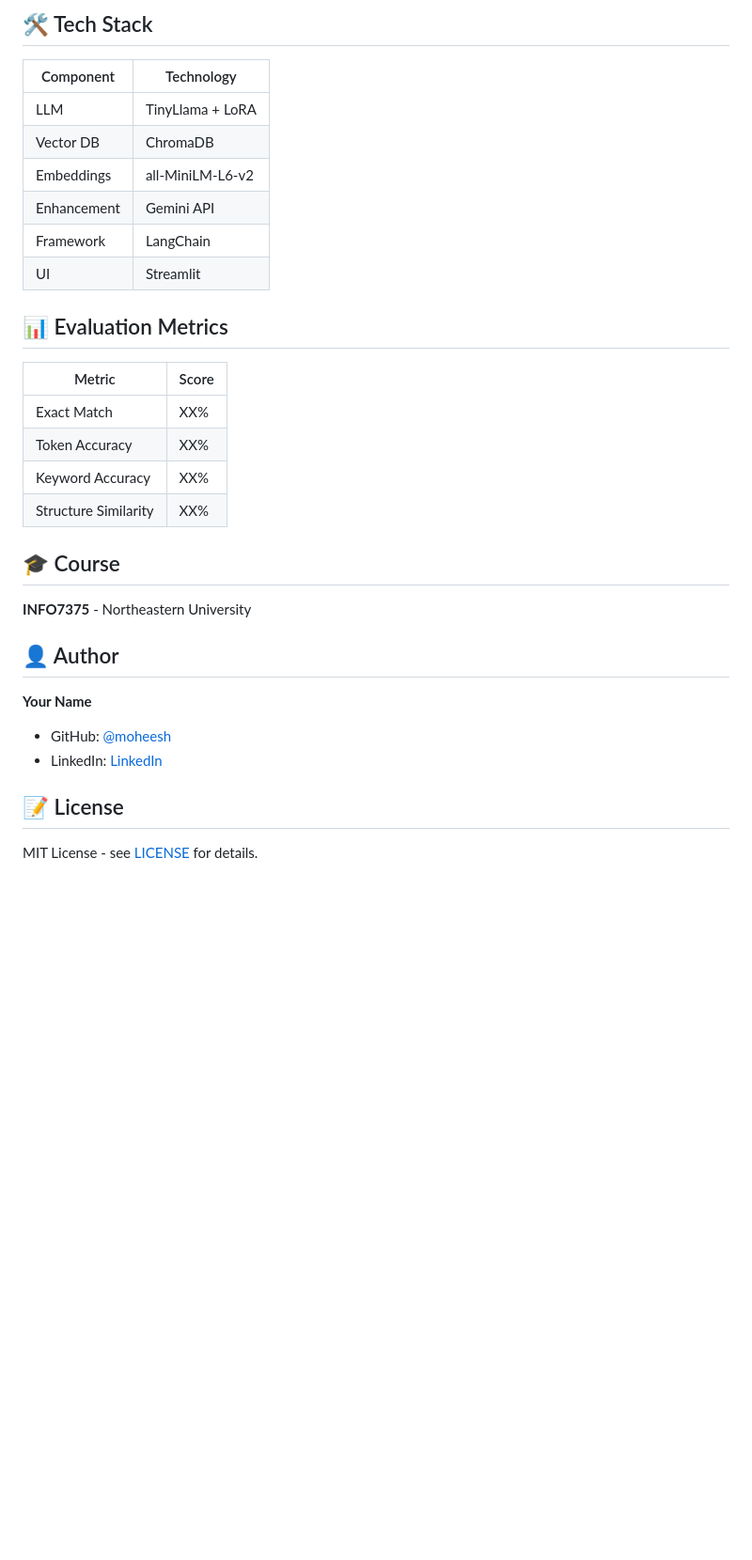
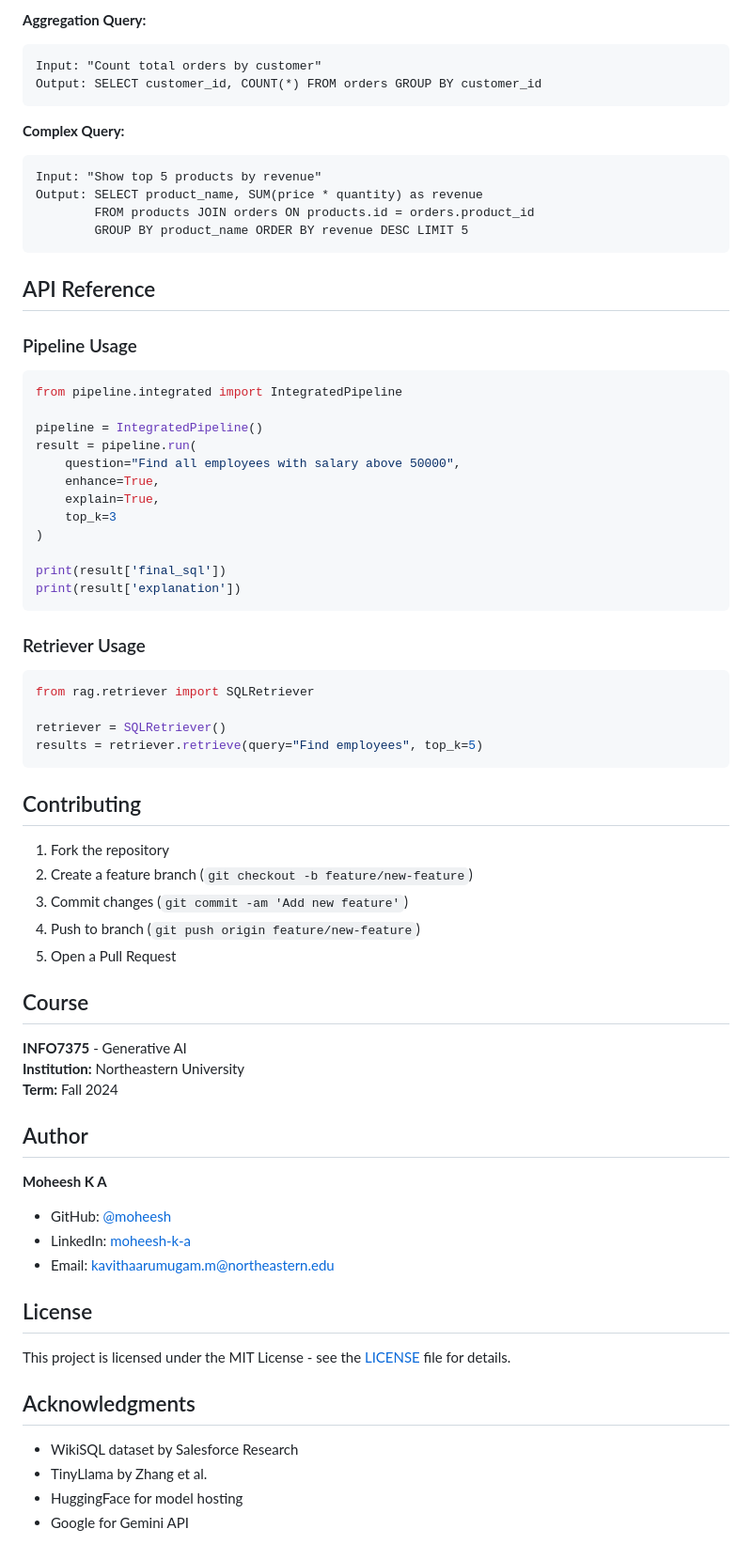
Before and after one commit to Imran2oo4/AI_SQL_Assistant, a Markdown page: README.md, the part around the change printed below. Shown: that part at 94% size. Drawn GitHub-style; blank space fills up the shorter version.

````diff
--- a/README.md
+++ b/README.md
@@ -177,34 +285,74 @@ python -c "from huggingface_hub import HfApi; api = HfApi(); api.upload_folder(f
 
-## 🛠️ Tech Stack
+**Aggregation Query:**
+```
+Input: "Count total orders by customer"
+Output: SELECT customer_id, COUNT(*) FROM orders GROUP BY customer_id
+```
 
-| Component | Technology |
-|-----------|------------|
-| LLM | TinyLlama + LoRA |
-| Vector DB | ChromaDB |
-| Embeddings | all-MiniLM-L6-v2 |
-| Enhancement | Gemini API |
-| Framework | LangChain |
-| UI | Streamlit |
+**Complex Query:**
+```
+Input: "Show top 5 products by revenue"
+Output: SELECT product_name, SUM(price * quantity) as revenue
+        FROM products JOIN orders ON products.id = orders.product_id
+        GROUP BY product_name ORDER BY revenue DESC LIMIT 5
+```
 
-## 📊 Evaluation Metrics
+## API Reference
 
-| Metric | Score |
-|--------|-------|
-| Exact Match | XX% |
-| Token Accuracy | XX% |
-| Keyword Accuracy | XX% |
-| Structure Similarity | XX% |
+### Pipeline Usage
 
-## 🎓 Course
+```python
+from pipeline.integrated import IntegratedPipeline
 
-**INFO7375** - Northeastern University
+pipeline = IntegratedPipeline()
+result = pipeline.run(
+    question="Find all employees with salary above 50000",
+    enhance=True,
+    explain=True,
+    top_k=3
+)
 
-## 👤 Author
+print(result['final_sql'])
+print(result['explanation'])
+```
 
-**Your Name**
+### Retriever Usage
+
+```python
+from rag.retriever import SQLRetriever
+
+retriever = SQLRetriever()
+results = retriever.retrieve(query="Find employees", top_k=5)
+```
+
+## Contributing
+
+1. Fork the repository
+2. Create a feature branch (`git checkout -b feature/new-feature`)
+3. Commit changes (`git commit -am 'Add new feature'`)
+4. Push to branch (`git push origin feature/new-feature`)
+5. Open a Pull Request
+
+## Course
+
+**INFO7375** - Generative AI
+**Institution:** Northeastern University
+**Term:** Fall 2024
+
+## Author
+
+**Moheesh K A**
 - GitHub: [@moheesh](https://github.com/moheesh)
-- LinkedIn: [LinkedIn](https://linkedin.com/in/moheesh-k-a-a95306169)
+- LinkedIn: [moheesh-k-a](https://linkedin.com/in/moheesh-k-a-a95306169)
+- Email: kavithaarumugam.m@northeastern.edu
 
-## 📝 License
+## License
 
-MIT License - see [LICENSE](LICENSE) for details.
+This project is licensed under the MIT License - see the [LICENSE](LICENSE) file for details.
+
+## Acknowledgments
+
+- WikiSQL dataset by Salesforce Research
+- TinyLlama by Zhang et al.
+- HuggingFace for model hosting
+- Google for Gemini API
````
Also changed, not shown: other parts of README.md (+213 -105 lines).
